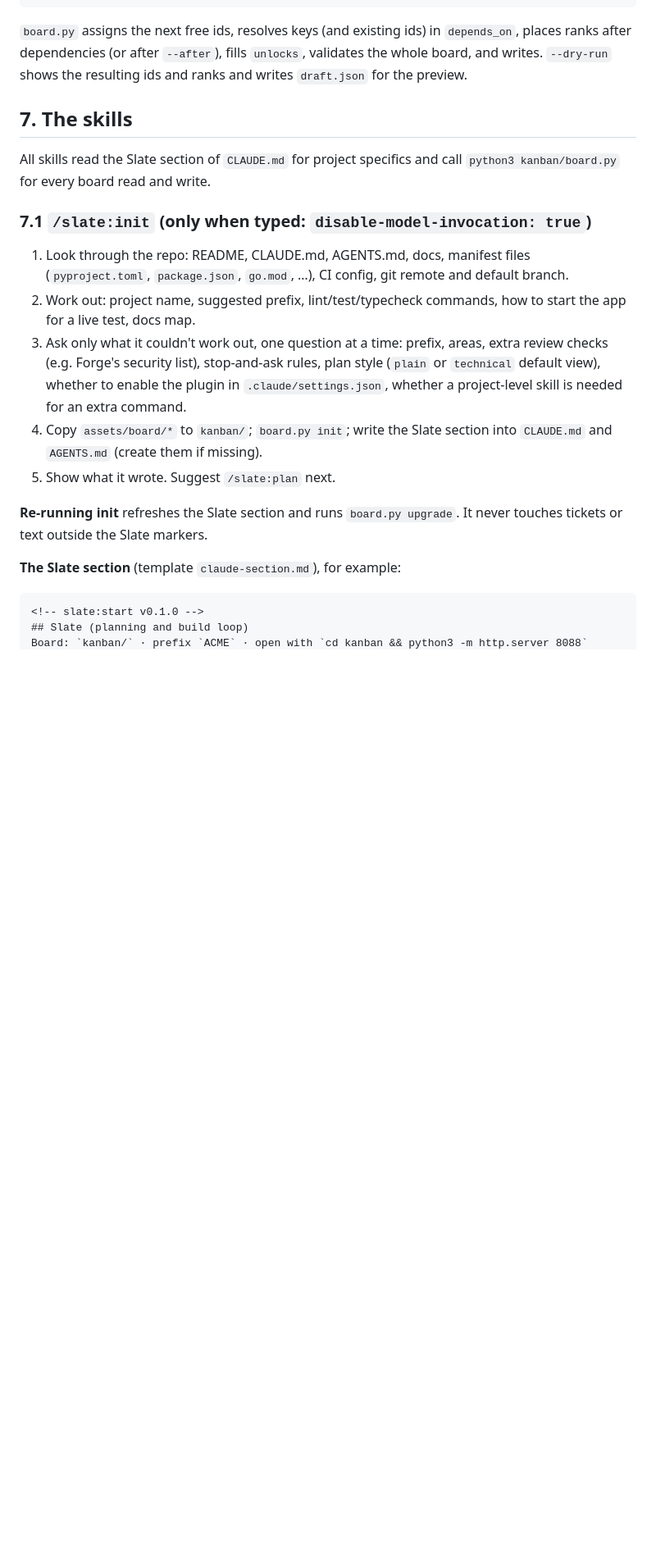
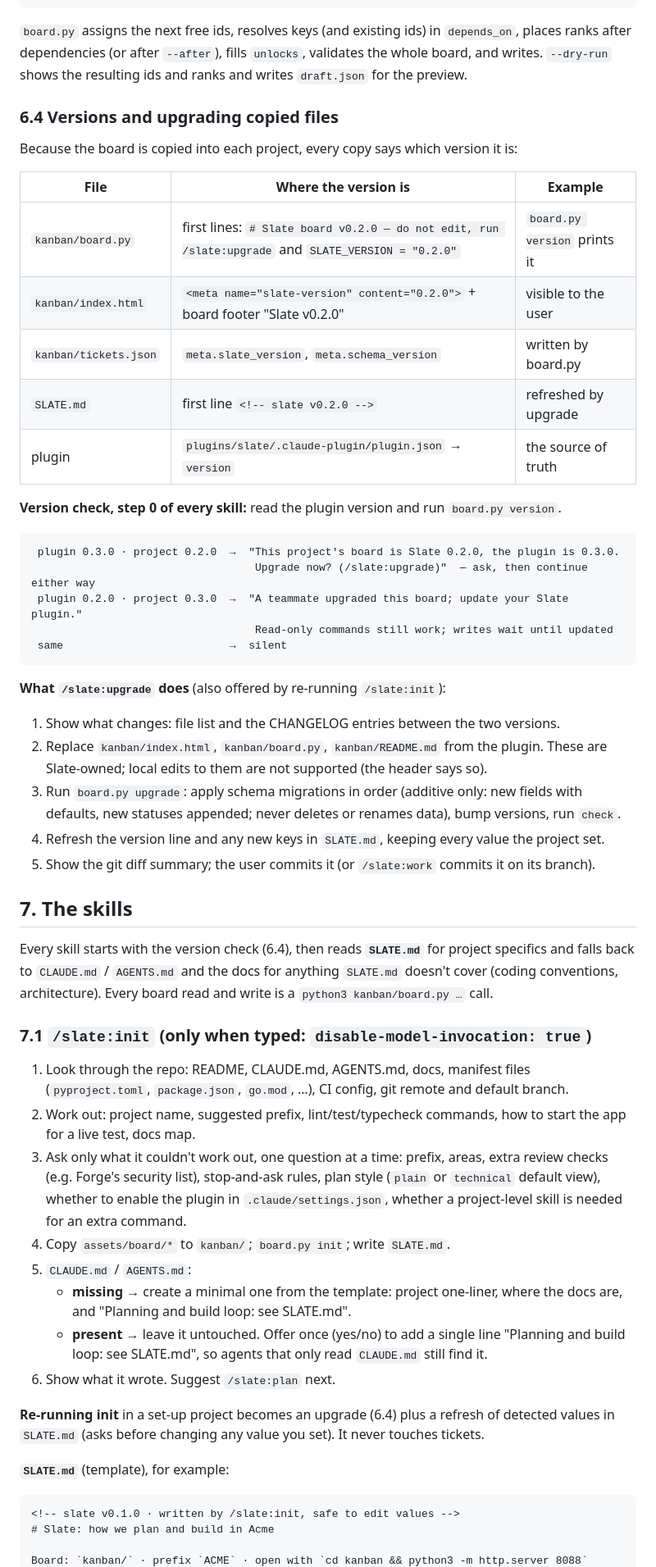
Before and after one commit to Zidane786/slate, a Markdown page: docs/specs/2026-09-26-slate-design.md, the part around one of its changes. Shown at 82% size. Drawn GitHub-style; blank space fills up the shorter version.

````diff
--- a/docs/specs/2026-09-26-slate-design.md
+++ b/docs/specs/2026-09-26-slate-design.md
@@ -271,10 +284,46 @@ Claude writes drafts with short keys instead of ids, so it never has to guess nu
 ranks after dependencies (or after `--after`), fills `unlocks`, validates the whole board, and
 writes. `--dry-run` shows the resulting ids and ranks and writes `draft.json` for the preview.
 
+### 6.4 Versions and upgrading copied files
+
+Because the board is copied into each project, every copy says which version it is:
+
+| File | Where the version is | Example |
+|---|---|---|
+| `kanban/board.py` | first lines: `# Slate board v0.2.0 — do not edit, run /slate:upgrade` and `SLATE_VERSION = "0.2.0"` | `board.py version` prints it |
+| `kanban/index.html` | `<meta name="slate-version" content="0.2.0">` + board footer "Slate v0.2.0" | visible to the user |
+| `kanban/tickets.json` | `meta.slate_version`, `meta.schema_version` | written by board.py |
+| `SLATE.md` | first line `<!-- slate v0.2.0 -->` | refreshed by upgrade |
+| plugin | `plugins/slate/.claude-plugin/plugin.json` → `version` | the source of truth |
+
+**Version check, step 0 of every skill:** read the plugin version and run `board.py version`.
+
+```
+ plugin 0.3.0 · project 0.2.0  →  "This project's board is Slate 0.2.0, the plugin is 0.3.0.
+                                   Upgrade now? (/slate:upgrade)"  — ask, then continue either way
+ plugin 0.2.0 · project 0.3.0  →  "A teammate upgraded this board; update your Slate plugin."
+                                   Read-only commands still work; writes wait until updated
+ same                          →  silent
+```
+
+**What `/slate:upgrade` does** (also offered by re-running `/slate:init`):
+
+1. Show what changes: file list and the CHANGELOG entries between the two versions.
+2. Replace `kanban/index.html`, `kanban/board.py`, `kanban/README.md` from the plugin. These
+   are Slate-owned; local edits to them are not supported (the header says so).
+3. Run `board.py upgrade`: apply schema migrations in order (additive only: new fields with
+   defaults, new statuses appended; never deletes or renames data), bump versions, run
+   `check`.
+4. Refresh the version line and any new keys in `SLATE.md`, keeping every value the project
+   set.
+5. Show the git diff summary; the user commits it (or `/slate:work` commits it on its branch).
+
 ## 7. The skills
 
-All skills read the Slate section of `CLAUDE.md` for project specifics and call
-`python3 kanban/board.py` for every board read and write.
+Every skill starts with the version check (6.4), then reads **`SLATE.md`** for project
+specifics and falls back to `CLAUDE.md` / `AGENTS.md` and the docs for anything `SLATE.md`
+doesn't cover (coding conventions, architecture). Every board read and write is a
+`python3 kanban/board.py …` call.
 
 ### 7.1 `/slate:init` (only when typed: `disable-model-invocation: true`)
 
@@ -286,16 +335,21 @@ All skills read the Slate section of `CLAUDE.md` for project specifics and call
    checks (e.g. Forge's security list), stop-and-ask rules, plan style (`plain` or
    `technical` default view), whether to enable the plugin in `.claude/settings.json`,
    whether a project-level skill is needed for an extra command.
-4. Copy `assets/board/*` to `kanban/`; `board.py init`; write the Slate section into
-   `CLAUDE.md` and `AGENTS.md` (create them if missing).
-5. Show what it wrote. Suggest `/slate:plan` next.
+4. Copy `assets/board/*` to `kanban/`; `board.py init`; write `SLATE.md`.
+5. `CLAUDE.md` / `AGENTS.md`:
+   - **missing** → create a minimal one from the template: project one-liner, where the docs
+     are, and "Planning and build loop: see SLATE.md".
+   - **present** → leave it untouched. Offer once (yes/no) to add a single line
+     "Planning and build loop: see SLATE.md", so agents that only read `CLAUDE.md` still find it.
+6. Show what it wrote. Suggest `/slate:plan` next.
 
-**Re-running init** refreshes the Slate section and runs `board.py upgrade`. It never touches
-tickets or text outside the Slate markers.
+**Re-running init** in a set-up project becomes an upgrade (6.4) plus a refresh of detected
+values in `SLATE.md` (asks before changing any value you set). It never touches tickets.
 
-**The Slate section** (template `claude-section.md`), for example:
+**`SLATE.md`** (template), for example:
 
 ```markdown
-<!-- slate:start v0.1.0 -->
-## Slate (planning and build loop)
+<!-- slate v0.1.0 · written by /slate:init, safe to edit values -->
+# Slate: how we plan and build in Acme
+
 Board: `kanban/` · prefix `ACME` · open with `cd kanban && python3 -m http.server 8088`
````
Also changed, not shown: other parts of docs/specs/2026-09-26-slate-design.md (+83 -35 lines).
